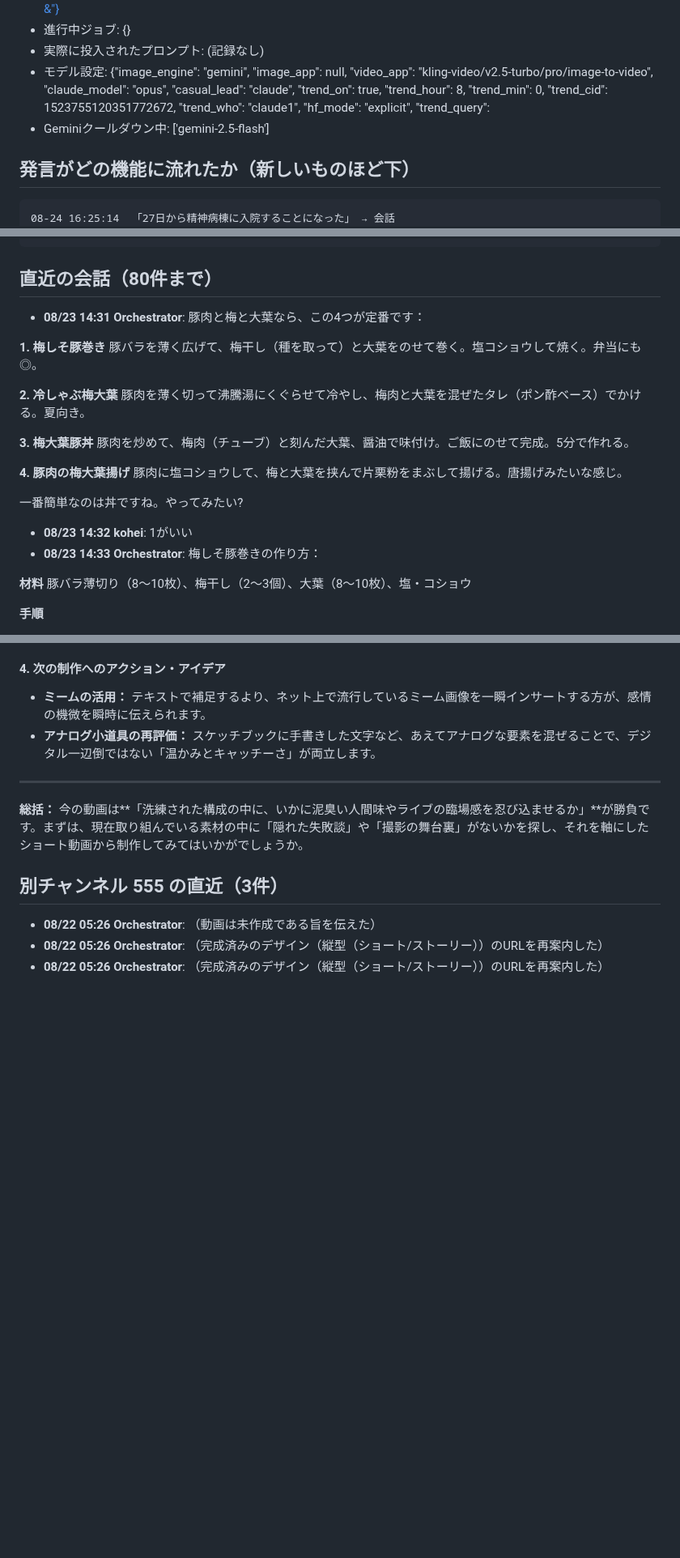
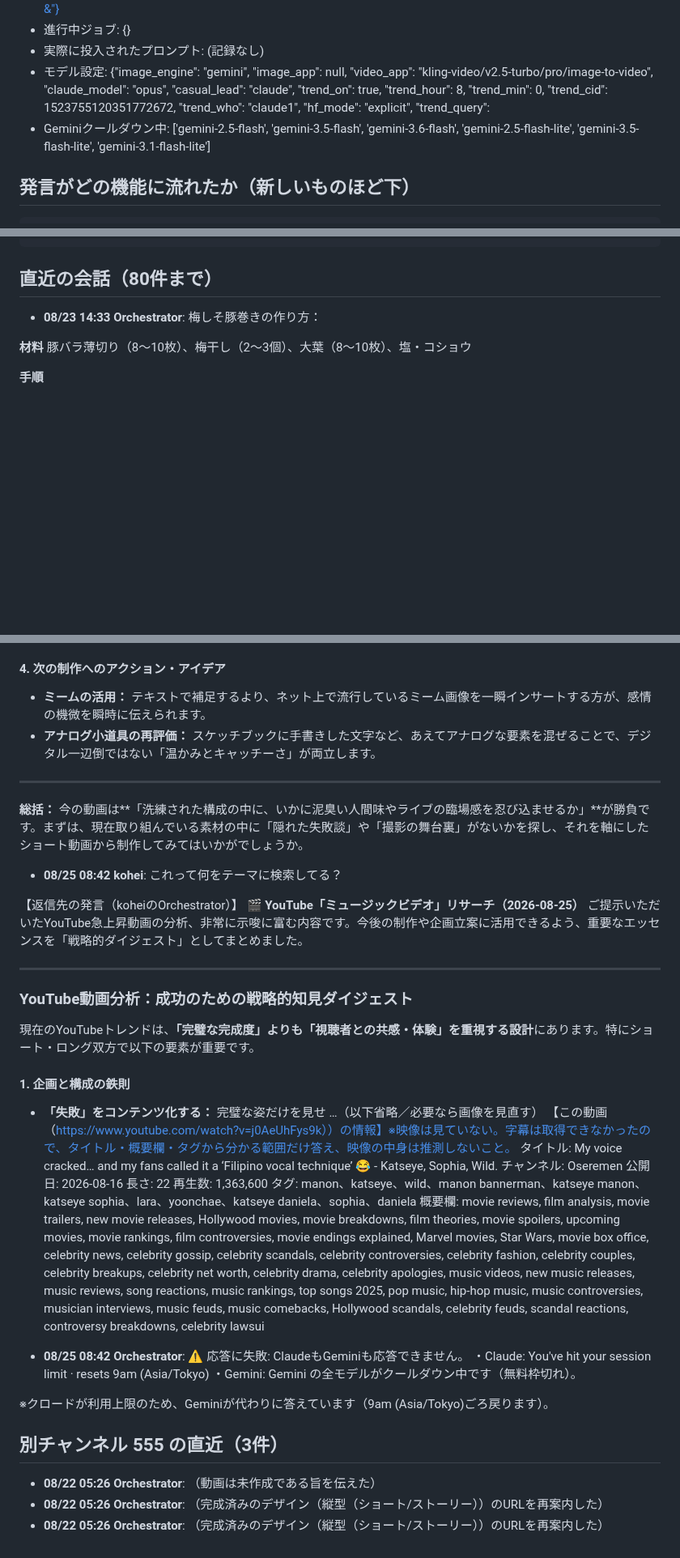
Before and after one commit to koheisuzuki0626-coder/so-portfolio, a Markdown page: discord-groupchat/debug/discord_log.md, 3 parts joined by grey strips. Shown at 81% size. Drawn GitHub-style; blank space fills up the shorter version.

Commit message:
Discordログを共有（2026-08-25 08:48:01）

````diff
--- a/discord-groupchat/debug/discord_log.md
+++ b/discord-groupchat/debug/discord_log.md
@@ -8,11 +8,10 @@
 - 進行中ジョブ: {}
 - 実際に投入されたプロンプト: (記録なし)
 - モデル設定: {"image_engine": "gemini", "image_app": null, "video_app": "kling-video/v2.5-turbo/pro/image-to-video", "claude_model": "opus", "casual_lead": "claude", "trend_on": true, "trend_hour": 8, "trend_min": 0, "trend_cid": 1523755120351772672, "trend_who": "claude1", "hf_mode": "explicit", "trend_query":
-- Geminiクールダウン中: ['gemini-2.5-flash']
+- Geminiクールダウン中: ['gemini-2.5-flash', 'gemini-3.5-flash', 'gemini-3.6-flash', 'gemini-2.5-flash-lite', 'gemini-3.5-flash-lite', 'gemini-3.1-flash-lite']
 
 ## 発言がどの機能に流れたか（新しいものほど下）
 ```
-08-24 16:25:14  「27日から精神病棟に入院することになった」 → 会話
 08-24 16:26:02  「特にはない」 → 会話
 08-24 16:27:23  「初めてだ、精神科に入院するの」 → 会話
 08-24 16:27:33  「不安ばっかり」 → 会話
@@ -125,22 +125,6 @@
 ```
 
 ## 直近の会話（80件まで）
-- **08/23 14:31 Orchestrator**: 豚肉と梅と大葉なら、この4つが定番です：
-
-**1. 梅しそ豚巻き**
-豚バラを薄く広げて、梅干し（種を取って）と大葉をのせて巻く。塩コショウして焼く。弁当にも◎。
-
-**2. 冷しゃぶ梅大葉**
-豚肉を薄く切って沸騰湯にくぐらせて冷やし、梅肉と大葉を混ぜたタレ（ポン酢ベース）でかける。夏向き。
-
-**3. 梅大葉豚丼**
-豚肉を炒めて、梅肉（チューブ）と刻んだ大葉、醤油で味付け。ご飯にのせて完成。5分で作れる。
-
-**4. 豚肉の梅大葉揚げ**
-豚肉に塩コショウして、梅と大葉を挟んで片栗粉をまぶして揚げる。唐揚げみたいな感じ。
-
-一番簡単なのは丼ですね。やってみたい?
-- **08/23 14:32 kohei**: 1がいい
 - **08/23 14:33 Orchestrator**: 梅しそ豚巻きの作り方：
 
 **材料**
@@ -505,6 +489,35 @@ Claudeの「個人の準備が後々どう活きるかは君の実績と戦略
 
 **総括：**
 今の動画は**「洗練された構成の中に、いかに泥臭い人間味やライブの臨場感を忍び込ませるか」**が勝負です。まずは、現在取り組んでいる素材の中に「隠れた失敗談」や「撮影の舞台裏」がないかを探し、それを軸にしたショート動画から制作してみてはいかがでしょうか。
+- **08/25 08:42 kohei**: これって何をテーマに検索してる？
+
+【返信先の発言（koheiのOrchestrator）】
+🎬 **YouTube「ミュージックビデオ」リサーチ（2026-08-25）**
+ご提示いただいたYouTube急上昇動画の分析、非常に示唆に富む内容です。今後の制作や企画立案に活用できるよう、重要なエッセンスを「戦略的ダイジェスト」としてまとめました。
+
+---
+
+### YouTube動画分析：成功のための戦略的知見ダイジェスト
+
+現在のYouTubeトレンドは、**「完璧な完成度」よりも「視聴者との共感・体験」を重視する設計**にあります。特にショート・ロング双方で以下の要素が重要です。
+
+#### 1. 企画と構成の鉄則
+*   **「失敗」をコンテンツ化する：** 完璧な姿だけを見せ
+…（以下省略／必要なら画像を見直す）
+【この動画（https://www.youtube.com/watch?v=j0AeUhFys9k））の情報】※映像は見ていない。字幕は取得できなかったので、タイトル・概要欄・タグから分かる範囲だけ答え、映像の中身は推測しないこと。
+タイトル: My voice cracked… and my fans called it a ‘Filipino vocal technique’ 😂 - Katseye, Sophia, Wild.
+チャンネル: Oseremen
+公開日: 2026-08-16
+長さ: 22
+再生数: 1,363,600
+タグ: manon、katseye、wild、manon bannerman、katseye manon、katseye sophia、lara、yoonchae、katseye daniela、sophia、daniela
+概要欄:
+movie reviews, film analysis, movie trailers, new movie releases, Hollywood movies, movie breakdowns, film theories, movie spoilers, upcoming movies, movie rankings, film controversies, movie endings explained, Marvel movies, Star Wars, movie box office, celebrity news, celebrity gossip, celebrity scandals, celebrity controversies, celebrity fashion, celebrity couples, celebrity breakups, celebrity net worth, celebrity drama, celebrity apologies, music videos, new music releases, music reviews, song reactions, music rankings, top songs 2025, pop music, hip-hop music, music controversies, musician interviews, music feuds, music comebacks, Hollywood scandals, celebrity feuds, scandal reactions, controversy breakdowns, celebrity lawsui
+- **08/25 08:42 Orchestrator**: ⚠️ 応答に失敗: ClaudeもGeminiも応答できません。
+・Claude: You've hit your session limit · resets 9am (Asia/Tokyo)
+・Gemini: Gemini の全モデルがクールダウン中です（無料枠切れ）。
+
+※クロードが利用上限のため、Geminiが代わりに答えています（9am (Asia/Tokyo)ごろ戻ります）。
 
 ## 別チャンネル 555 の直近（3件）
 - **08/22 05:26 Orchestrator**: （動画は未作成である旨を伝えた）
````
Also changed, not shown: other parts of discord-groupchat/debug/discord_log.md (+3 -2 lines).
